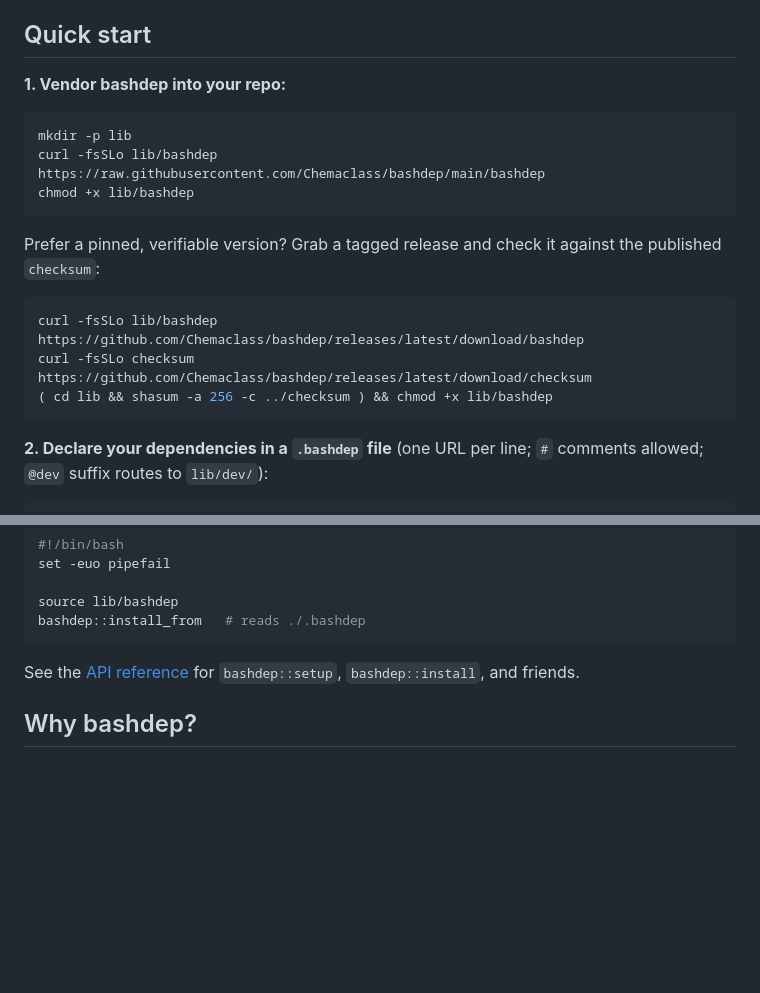
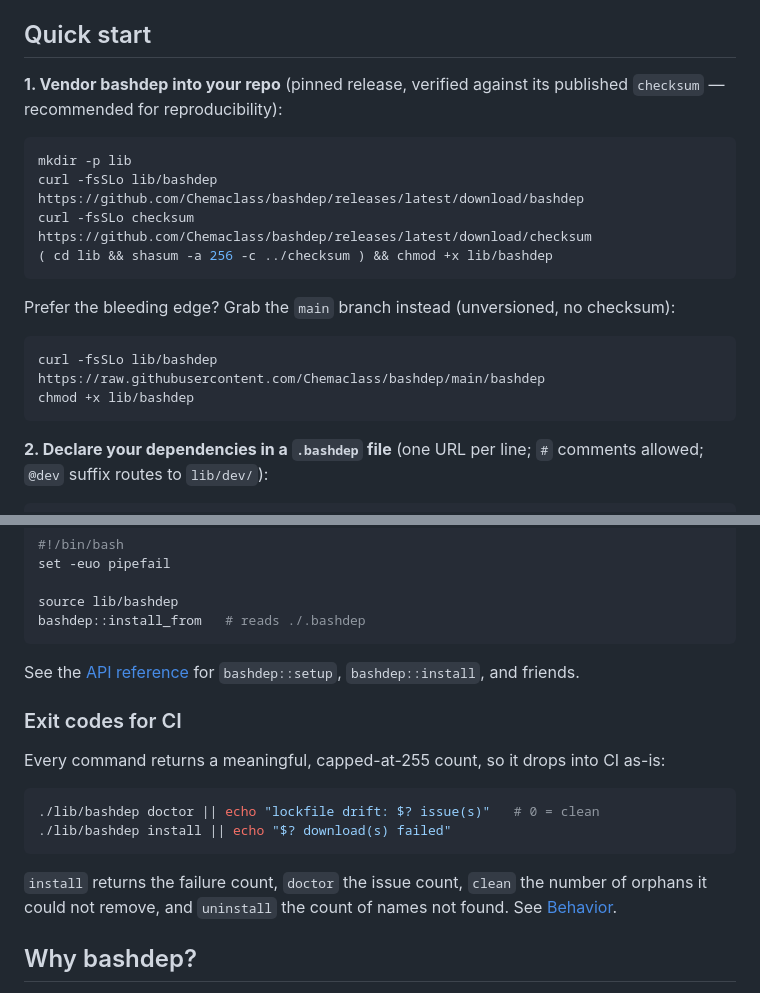
Before and after one commit to Chemaclass/bashdep, a Markdown page: README.md, 2 parts joined by grey strips. Rendered like a GitHub page; blank space fills up the shorter version.

Commit message:
docs(readme): lead with pinned+verified install and add CI exit-code section (#52)
- Quick start now recommends the checksum-verified latest-release
  install; the main-branch raw URL becomes the 'bleeding edge'
  alternative.
- Add an 'Exit codes for CI' section showing how install/doctor/clean/
  uninstall return capped counts, linking behavior.md.

Closes #39

````diff
--- a/README.md
+++ b/README.md
@@ -13,21 +13,22 @@ per-directory `.bashdep.lock`. No registry, no runtime — just `curl`
 
 ## Quick start
 
-**1. Vendor bashdep into your repo:**
+**1. Vendor bashdep into your repo** (pinned release, verified against
+its published `checksum` — recommended for reproducibility):
 
 ```bash
 mkdir -p lib
-curl -fsSLo lib/bashdep https://raw.githubusercontent.com/Chemaclass/bashdep/main/bashdep
-chmod +x lib/bashdep
-```
-
-Prefer a pinned, verifiable version? Grab a tagged release and check it
-against the published `checksum`:
-
-```bash
 curl -fsSLo lib/bashdep https://github.com/Chemaclass/bashdep/releases/latest/download/bashdep
 curl -fsSLo checksum     https://github.com/Chemaclass/bashdep/releases/latest/download/checksum
 ( cd lib && shasum -a 256 -c ../checksum ) && chmod +x lib/bashdep
+```
+
+Prefer the bleeding edge? Grab the `main` branch instead (unversioned,
+no checksum):
+
+```bash
+curl -fsSLo lib/bashdep https://raw.githubusercontent.com/Chemaclass/bashdep/main/bashdep
+chmod +x lib/bashdep
 ```
 
 **2. Declare your dependencies in a `.bashdep` file** (one URL per
@@ -77,6 +78,20 @@ bashdep::install_from   # reads ./.bashdep
 See the [API reference](docs/api.md) for `bashdep::setup`,
 `bashdep::install`, and friends.
 
+### Exit codes for CI
+
+Every command returns a meaningful, capped-at-255 count, so it drops into
+CI as-is:
+
+```bash
+./lib/bashdep doctor || echo "lockfile drift: $? issue(s)"   # 0 = clean
+./lib/bashdep install || echo "$? download(s) failed"
+```
+
+`install` returns the failure count, `doctor` the issue count, `clean`
+the number of orphans it could not remove, and `uninstall` the count of
+names not found. See [Behavior](docs/behavior.md#error-handling).
+
 ## Why bashdep?
 
 - **Idempotent installs** via per-directory `.bashdep.lock`.
````
